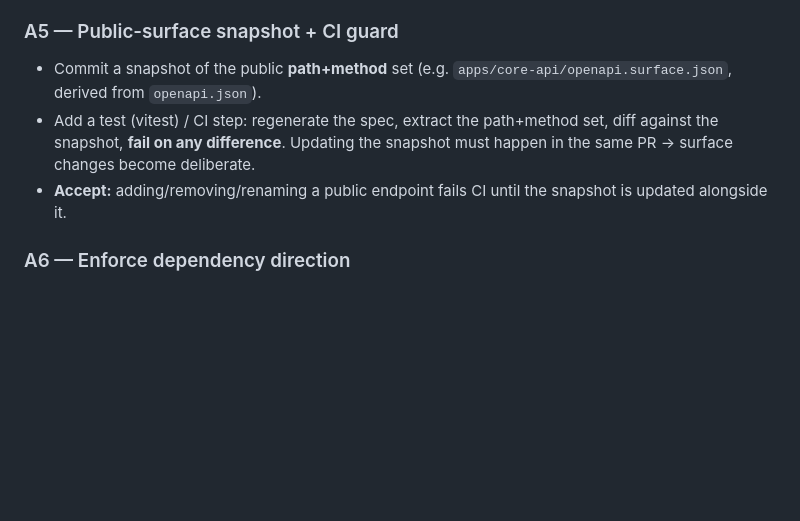
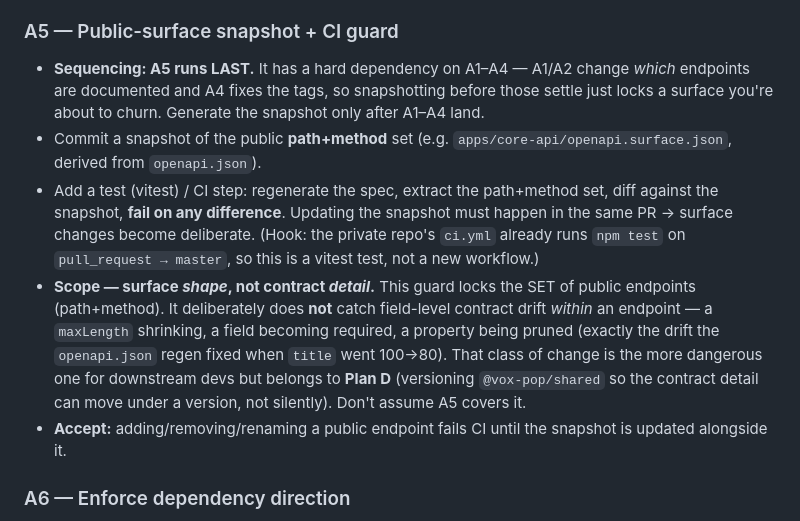
Before and after one commit to bbthorson/vox-pop-core, a Markdown page: specs/plan-a-core-api-contract.md, the part around the change. Drawn GitHub-style; blank space fills up the shorter version.

Commit message:
docs(plan-a): clarify A5 — runs last, and guards surface shape not field-level drift
- A5 has a hard dependency on A1–A4 (surface + tags must settle before
  snapshotting); state it explicitly + note the existing ci.yml npm-test hook.
- Scope note: the path+method snapshot guards which endpoints exist, NOT
  field-level contract drift within an endpoint (maxLength/required/pruned
  fields) — that's Plan D (versioned @vox-pop/shared). Prevents the assumption
  that A5 catches the kind of drift the openapi.json regen just fixed.

```diff
--- a/specs/plan-a-core-api-contract.md
+++ b/specs/plan-a-core-api-contract.md
@@ -117,11 +117,25 @@ Auth (1 — `atproto/disconnect`).**
   instrumented without one.
 
 ### A5 — Public-surface snapshot + CI guard
+- **Sequencing: A5 runs LAST.** It has a hard dependency on A1–A4 — A1/A2
+  change *which* endpoints are documented and A4 fixes the tags, so snapshotting
+  before those settle just locks a surface you're about to churn. Generate the
+  snapshot only after A1–A4 land.
 - Commit a snapshot of the public **path+method** set (e.g.
   `apps/core-api/openapi.surface.json`, derived from `openapi.json`).
 - Add a test (vitest) / CI step: regenerate the spec, extract the path+method
   set, diff against the snapshot, **fail on any difference**. Updating the
   snapshot must happen in the same PR → surface changes become deliberate.
+  (Hook: the private repo's `ci.yml` already runs `npm test` on
+  `pull_request → master`, so this is a vitest test, not a new workflow.)
+- **Scope — surface *shape*, not contract *detail*.** This guard locks the SET
+  of public endpoints (path+method). It deliberately does **not** catch
+  field-level contract drift *within* an endpoint — a `maxLength` shrinking, a
+  field becoming required, a property being pruned (exactly the drift the
+  `openapi.json` regen fixed when `title` went 100→80). That class of change is
+  the more dangerous one for downstream devs but belongs to **Plan D**
+  (versioning `@vox-pop/shared` so the contract detail can move under a version,
+  not silently). Don't assume A5 covers it.
 - **Accept:** adding/removing/renaming a public endpoint fails CI until the
   snapshot is updated alongside it.
 
```
